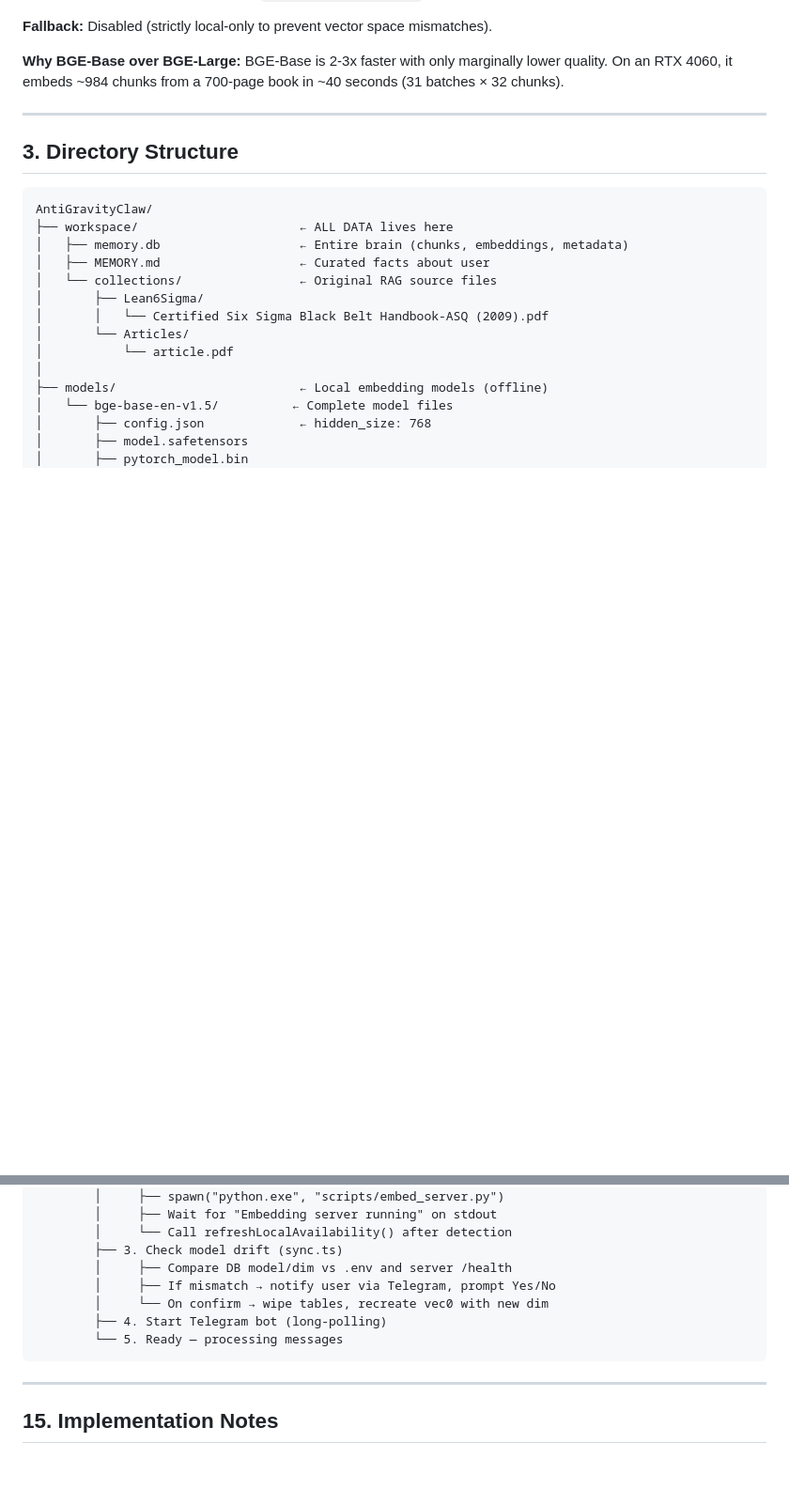
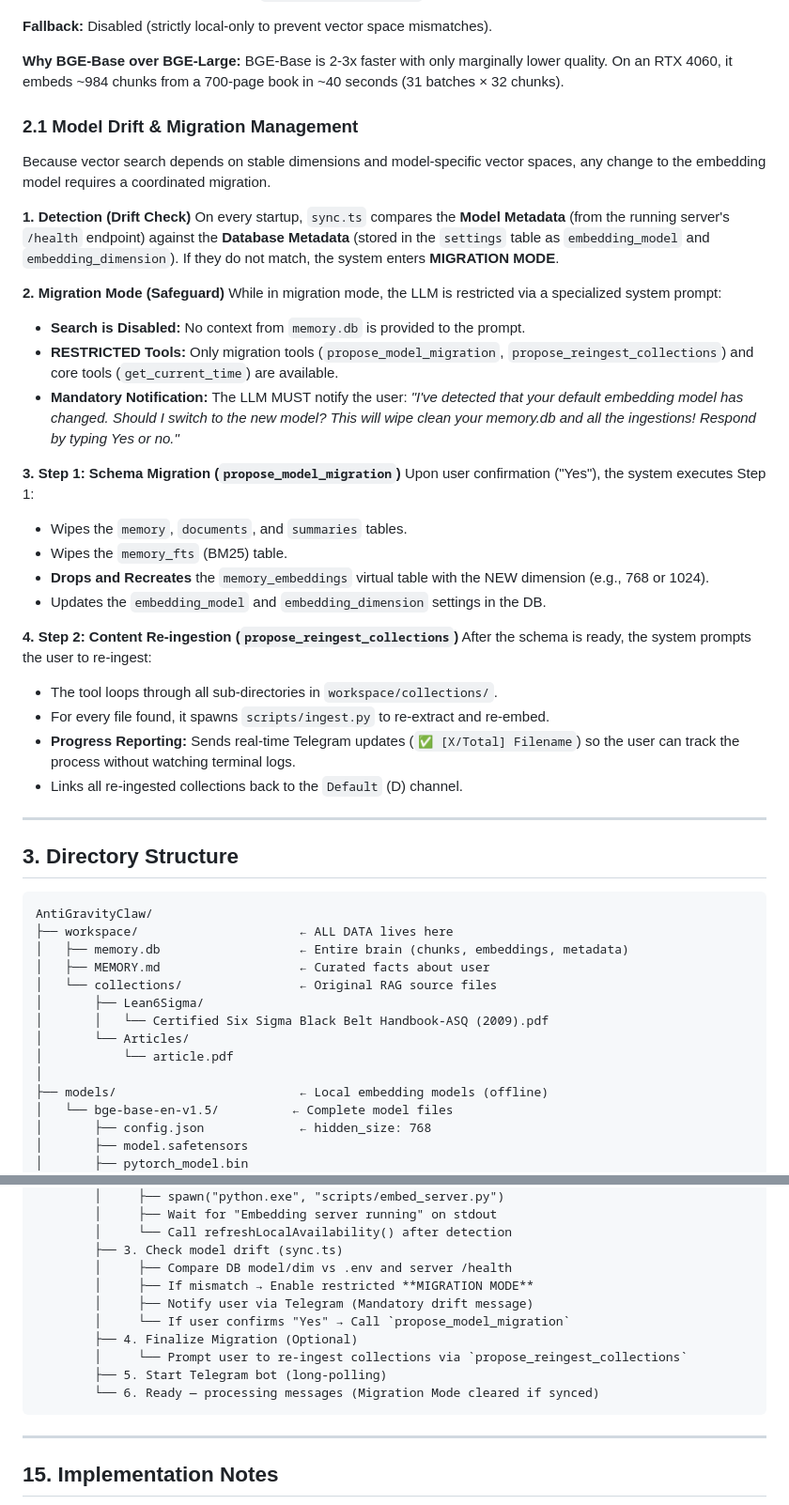
Before and after one commit to rpcoelho17/AntiGravity-Claw, a Markdown page: OPENCLAW_INFINITE_MEMORY_SPEC_V5.md, 2 parts joined by grey strips. Shown at 94% size. GitHub-like rendering; blank space fills up the shorter version.

Commit message:
docs: detail model drift & migration flow in spec

````diff
--- a/OPENCLAW_INFINITE_MEMORY_SPEC_V5.md
+++ b/OPENCLAW_INFINITE_MEMORY_SPEC_V5.md
@@ -59,6 +59,33 @@
 **Fallback:** Disabled (strictly local-only to prevent vector space mismatches).
 
 **Why BGE-Base over BGE-Large:** BGE-Base is 2-3x faster with only marginally lower quality. On an RTX 4060, it embeds ~984 chunks from a 700-page book in ~40 seconds (31 batches × 32 chunks).
+
+### 2.1 Model Drift & Migration Management
+
+Because vector search depends on stable dimensions and model-specific vector spaces, any change to the embedding model requires a coordinated migration.
+
+**1. Detection (Drift Check)**
+On every startup, `sync.ts` compares the **Model Metadata** (from the running server's `/health` endpoint) against the **Database Metadata** (stored in the `settings` table as `embedding_model` and `embedding_dimension`). If they do not match, the system enters **MIGRATION MODE**.
+
+**2. Migration Mode (Safeguard)**
+While in migration mode, the LLM is restricted via a specialized system prompt:
+- **Search is Disabled:** No context from `memory.db` is provided to the prompt.
+- **RESTRICTED Tools:** Only migration tools (`propose_model_migration`, `propose_reingest_collections`) and core tools (`get_current_time`) are available.
+- **Mandatory Notification:** The LLM MUST notify the user: *"I've detected that your default embedding model has changed. Should I switch to the new model? This will wipe clean your memory.db and all the ingestions! Respond by typing Yes or no."*
+
+**3. Step 1: Schema Migration (`propose_model_migration`)**
+Upon user confirmation ("Yes"), the system executes Step 1:
+- Wipes the `memory`, `documents`, and `summaries` tables.
+- Wipes the `memory_fts` (BM25) table.
+- **Drops and Recreates** the `memory_embeddings` virtual table with the NEW dimension (e.g., 768 or 1024).
+- Updates the `embedding_model` and `embedding_dimension` settings in the DB.
+
+**4. Step 2: Content Re-ingestion (`propose_reingest_collections`)**
+After the schema is ready, the system prompts the user to re-ingest:
+- The tool loops through all sub-directories in `workspace/collections/`.
+- For every file found, it spawns `scripts/ingest.py` to re-extract and re-embed.
+- **Progress Reporting:** Sends real-time Telegram updates (`✅ [X/Total] Filename`) so the user can track the process without watching terminal logs.
+- Links all re-ingested collections back to the `Default` (D) channel.
 
 ---
 
@@ -727,10 +754,13 @@ npm run dev
         │     └── Call refreshLocalAvailability() after detection
         ├── 3. Check model drift (sync.ts)
         │     ├── Compare DB model/dim vs .env and server /health
-        │     ├── If mismatch → notify user via Telegram, prompt Yes/No
-        │     └── On confirm → wipe tables, recreate vec0 with new dim
-        ├── 4. Start Telegram bot (long-polling)
-        └── 5. Ready — processing messages
+        │     ├── If mismatch → Enable restricted **MIGRATION MODE**
+        │     ├── Notify user via Telegram (Mandatory drift message)
+        │     └── If user confirms "Yes" → Call `propose_model_migration`
+        ├── 4. Finalize Migration (Optional)
+        │     └── Prompt user to re-ingest collections via `propose_reingest_collections`
+        ├── 5. Start Telegram bot (long-polling)
+        └── 6. Ready — processing messages (Migration Mode cleared if synced)
 ```
 
 ---
````
